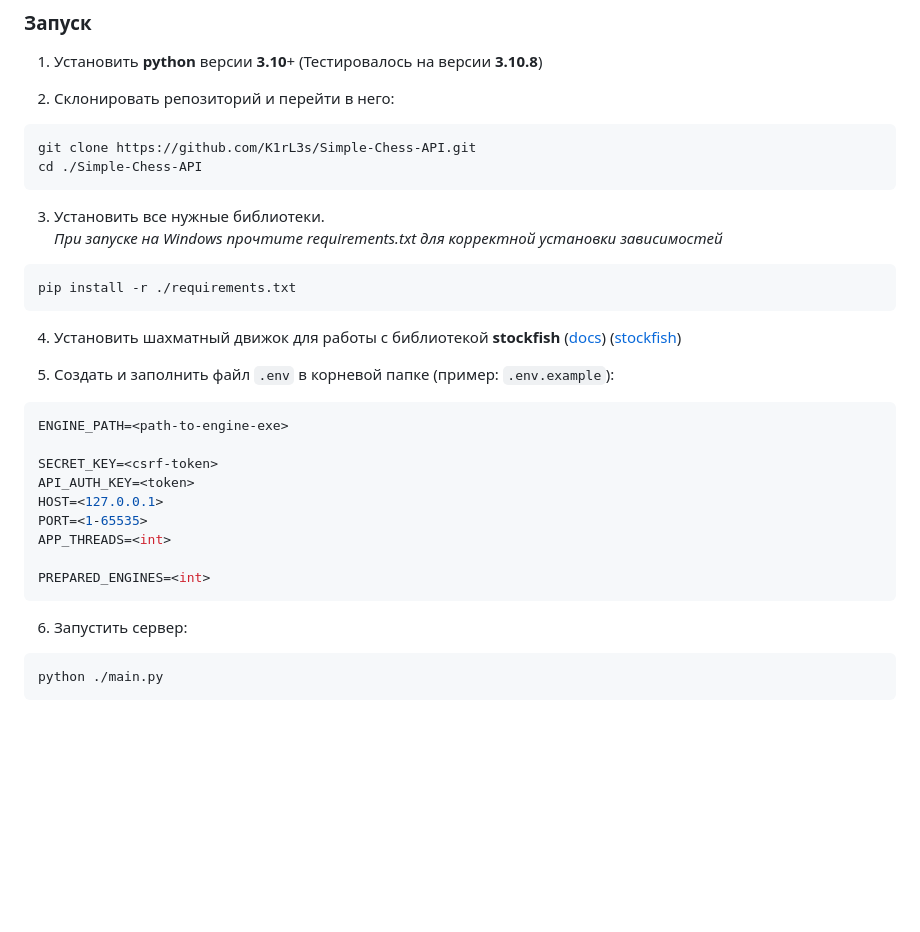
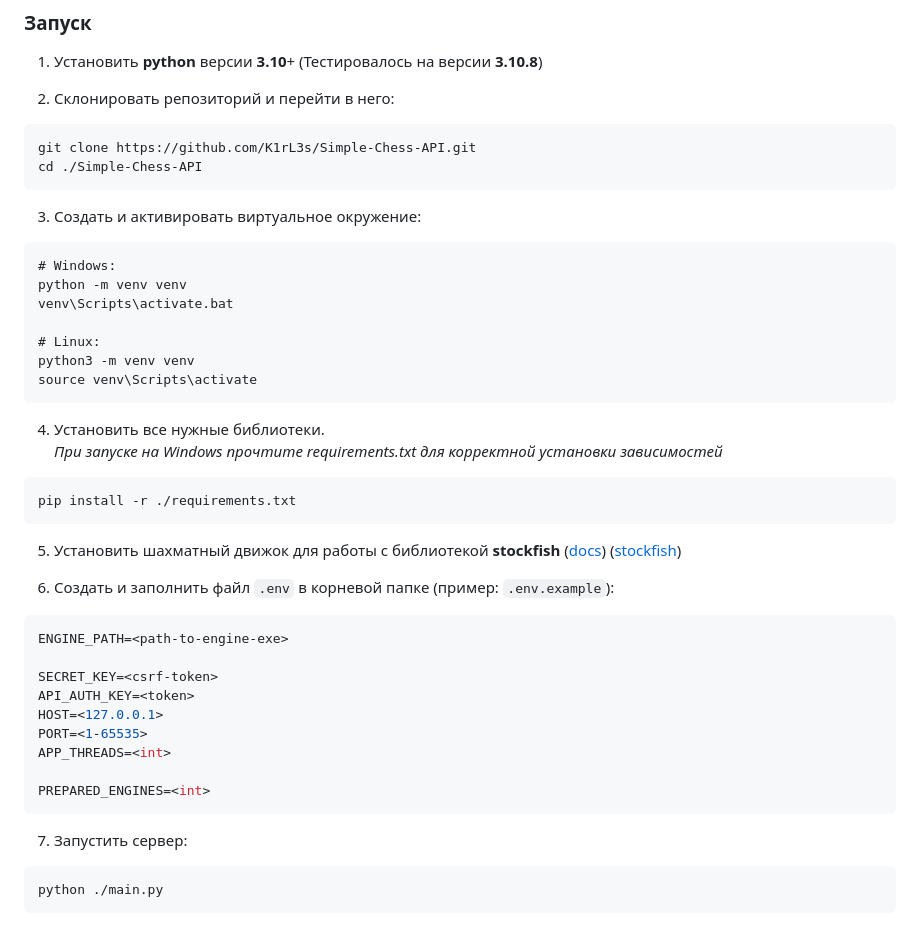
Before and after one commit to K1rL3s/Simple-Chess-API, a Markdown page: readme.md, the part around the change. GitHub-like rendering; blank space fills up the shorter version.

Commit message:
v 1.7.0.3
Про venv

````diff
--- a/readme.md
+++ b/readme.md
@@ -27,17 +27,29 @@ git clone https://github.com/K1rL3s/Simple-Chess-API.git
 cd ./Simple-Chess-API
 ```
 
-3. Установить все нужные библиотеки. \
+3. Создать и активировать виртуальное окружение:
+
+```commandline
+# Windows:
+python -m venv venv
+venv\Scripts\activate.bat
+
+# Linux:
+python3 -m venv venv
+source venv\Scripts\activate
+```
+
+4. Установить все нужные библиотеки. \
    *При запуске на Windows прочтите requirements.txt для корректной установки зависимостей*
 
 ```commandline
 pip install -r ./requirements.txt
 ```
 
-4. Установить шахматный движок для работы с библиотекой **stockfish**
+5. Установить шахматный движок для работы с библиотекой **stockfish**
    ([docs](https://pypi.org/project/stockfish/)) ([stockfish](https://stockfishchess.org/download/))
 
-5. Создать и заполнить файл `.env` в корневой папке (пример: `.env.example`):
+6. Создать и заполнить файл `.env` в корневой папке (пример: `.env.example`):
 
 ```env
 ENGINE_PATH=<path-to-engine-exe>
@@ -51,7 +63,7 @@ APP_THREADS=<int>
 PREPARED_ENGINES=<int>
 ```
 
-6. Запустить сервер:
+7. Запустить сервер:
 
 ```commandline
 python ./main.py
````
